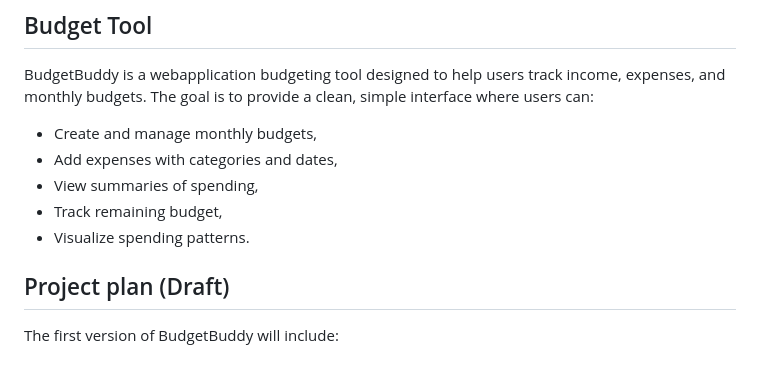
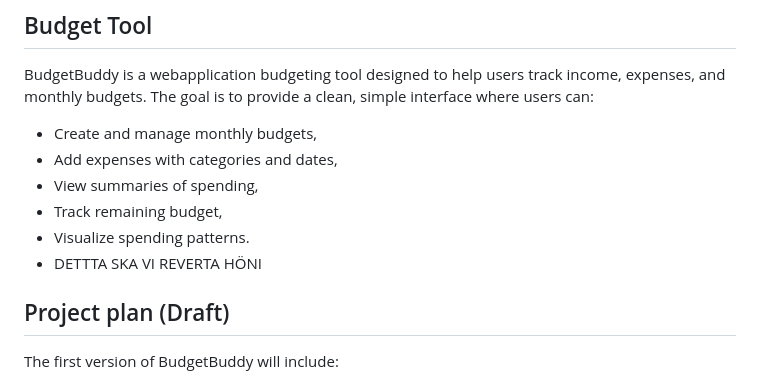
Before and after one commit to tmuk26-group-1/budget-tool, a Markdown page: README.md, the part around the change. GitHub-like rendering.

Commit message:
testing reverting

```diff
--- a/README.md
+++ b/README.md
@@ -5,6 +5,8 @@ BudgetBuddy is a webapplication budgeting tool designed to help users track inco
 - View summaries of spending,
 - Track remaining budget,
 - Visualize spending patterns.
+-  DETTTA SKA VI REVERTA HÖNI
+
 
 ## Project plan (Draft)
 The first version of BudgetBuddy will include:
```
